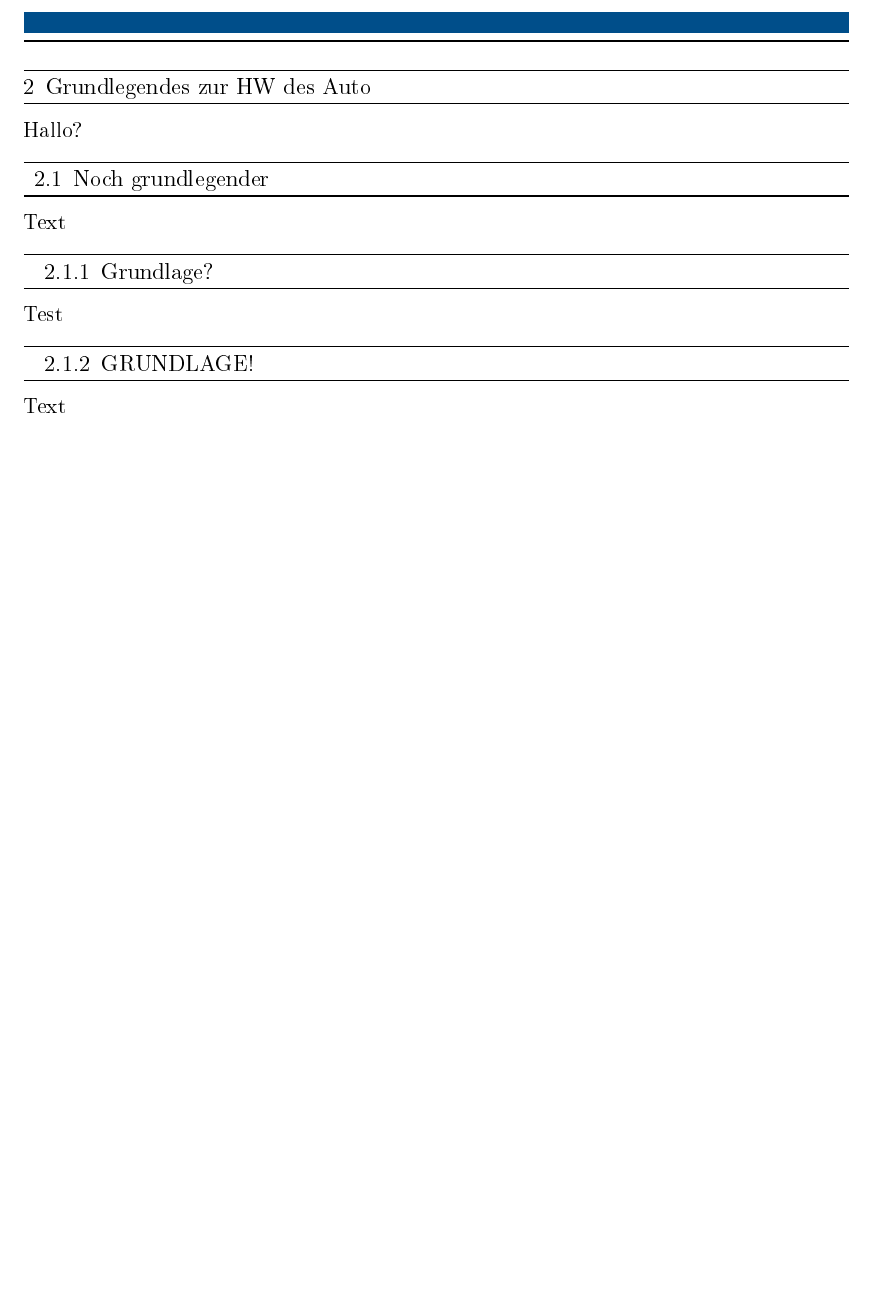
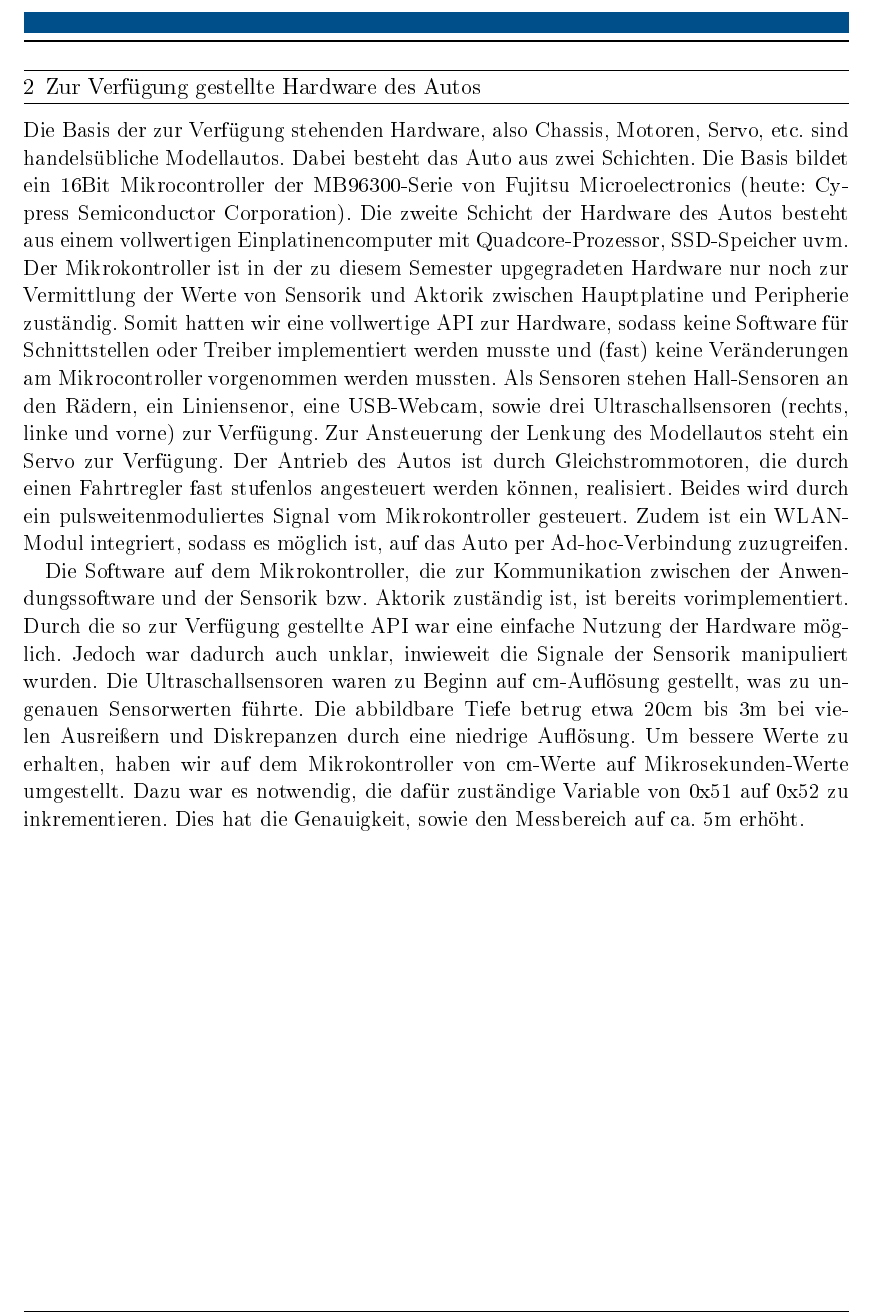
Before and after one commit to Gehhilfe/tral-doku, a LaTeX thesis (TUDthesis.tex, which reads chapters/GrundlegendesZurHW.tex): part of page 9 of 22, cut at the place of the change, the shorter picture padded with empty space. The pictures show the PDF file TUDthesis.pdf that the author committed with the source.

Commit message:
Grundlagen HW hinzugefügt

```diff
--- a/chapters/GrundlegendesZurHW.tex
+++ b/chapters/GrundlegendesZurHW.tex
@@ -1,5 +1,6 @@
-\section{Grundlegendes zur HW des Auto}
+\section{Zur Verfügung gestellte Hardware des Autos}
 \label{sec:grundlegendesHW}
 
-Hallo?
+Die Basis der zur Verfügung stehenden Hardware, also Chassis, Motoren, Servo, etc. sind handelsübliche Modellautos. Dabei besteht das Auto aus zwei Schichten. Die Basis bildet ein 16Bit Mikrocontroller der MB96300-Serie von \textit{Fujitsu Microelectronics} (heute: \textit{Cypress Semiconductor Corporation}). Die zweite Schicht der Hardware des Autos besteht aus einem vollwertigen Einplatinencomputer mit Quadcore-Prozessor, SSD-Speicher uvm. Der Mikrokontroller ist in der zu diesem Semester upgegradeten Hardware nur noch zur Vermittlung der Werte von Sensorik und Aktorik zwischen Hauptplatine und Peripherie zuständig. Somit hatten wir eine vollwertige API zur Hardware, sodass keine Software für Schnittstellen oder Treiber implementiert werden musste und (fast) keine Veränderungen am Mikrocontroller vorgenommen werden mussten. Als Sensoren stehen Hall-Sensoren an den Rädern, ein Liniensenor, eine USB-Webcam, sowie drei Ultraschallsensoren (rechts, linke und vorne) zur Verfügung. Zur Ansteuerung der Lenkung des Modellautos steht ein Servo zur Verfügung. Der Antrieb des Autos ist durch Gleichstrommotoren, die durch einen Fahrtregler fast stufenlos angesteuert werden können, realisiert. Beides wird durch ein pulsweitenmoduliertes Signal vom Mikrokontroller gesteuert. Zudem ist ein WLAN-Modul integriert, sodass es möglich ist, auf das Auto per Ad-hoc-Verbindung zuzugreifen.
 
+Die Software auf dem Mikrokontroller, die zur Kommunikation zwischen der Anwendungssoftware und der Sensorik bzw. Aktorik zuständig ist, ist bereits vorimplementiert. Durch die so zur Verfügung gestellte API war eine einfache Nutzung der Hardware möglich. Jedoch war dadurch auch unklar, inwieweit die Signale der Sensorik manipuliert wurden. Die Ultraschallsensoren waren zu Beginn auf cm-Auflösung gestellt, was zu ungenauen Sensorwerten führte. Die abbildbare Tiefe betrug etwa 20cm bis 3m bei vielen Ausreißern und Diskrepanzen durch eine niedrige Auflösung. Um bessere Werte zu erhalten, haben wir auf dem Mikrokontroller von cm-Werte auf Mikrosekunden-Werte umgestellt. Dazu war es notwendig, die dafür zuständige Variable von 0x51 auf 0x52 zu inkrementieren. Dies hat die Genauigkeit, sowie den Messbereich auf ca. 5m erhöht.
```
Also changed, not shown: TUDthesis.pdf, chapters/GrundlegendesZurHW.tex (11 more changed lines), 4 other files.
